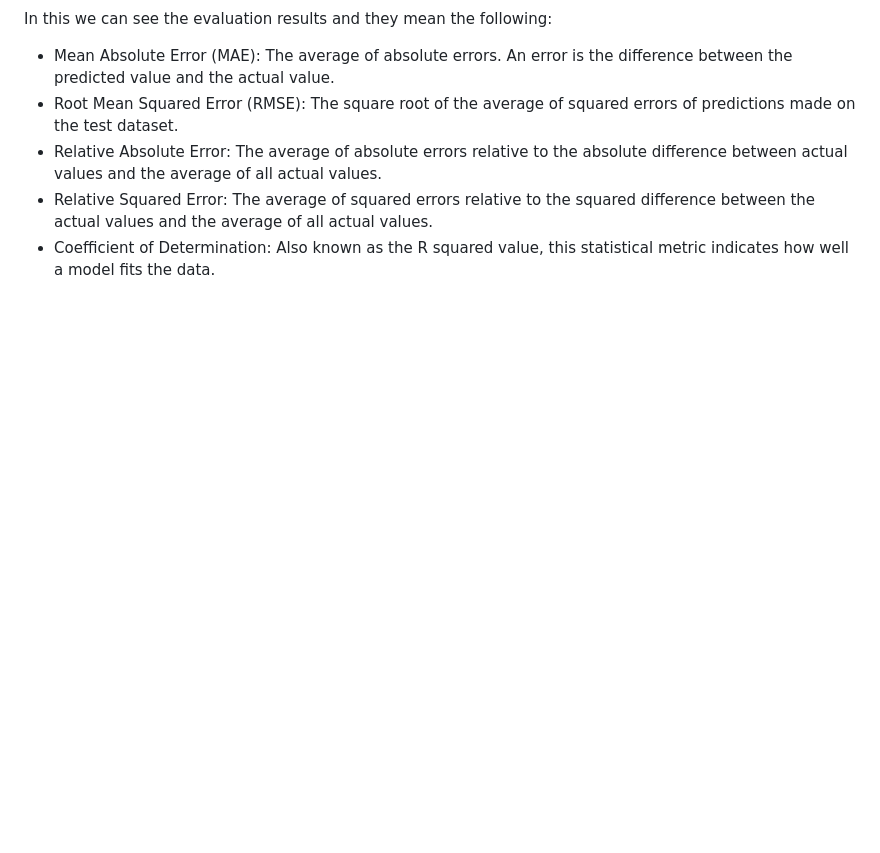
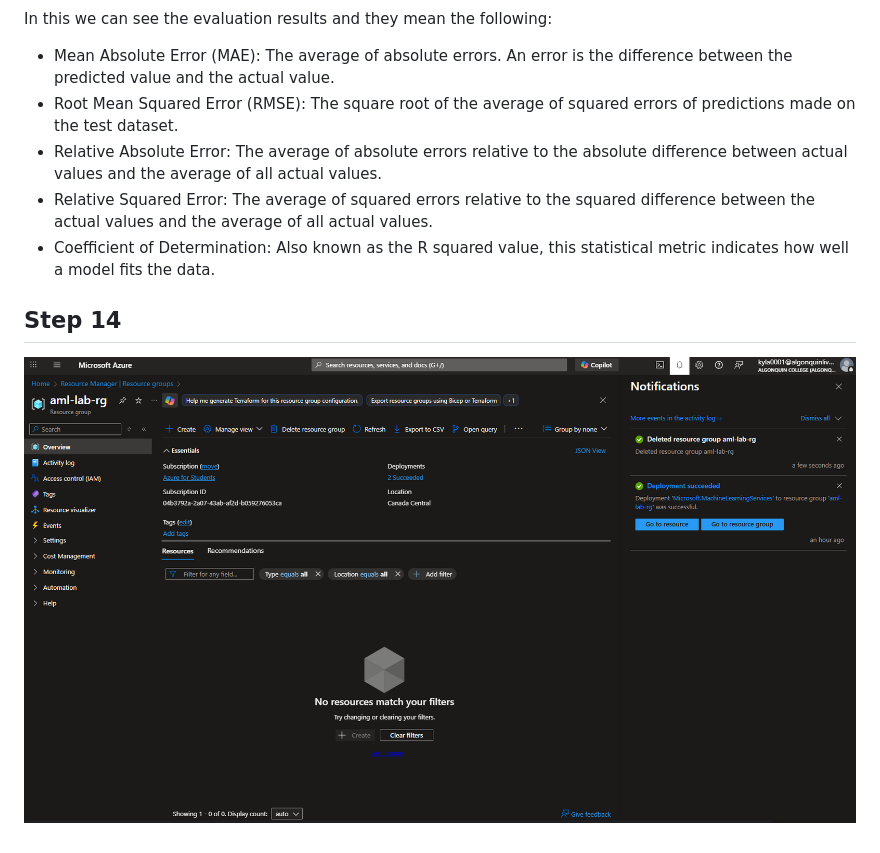
Before and after one commit to KylathGeorge/CST8921, a Markdown page: Lab 1/Lab1.md, the part around the change. Drawn GitHub-style; pictures changed too: Lab 1/image-8.png (added); blank space fills up the shorter version.

Commit message:
added step 14

```diff
--- a/Lab 1/Lab1.md
+++ b/Lab 1/Lab1.md
@@ -49,3 +49,7 @@ In this we can see the evaluation results and they mean the following:
 - Relative Absolute Error: The average of absolute errors relative to the absolute difference between actual values and the average of all actual values.
 - Relative Squared Error: The average of squared errors relative to the squared difference between the actual values and the average of all actual values.
 - Coefficient of Determination: Also known as the R squared value, this statistical metric indicates how well a model fits the data.
+
+## Step 14
+
+![alt text](image-8.png)
```
